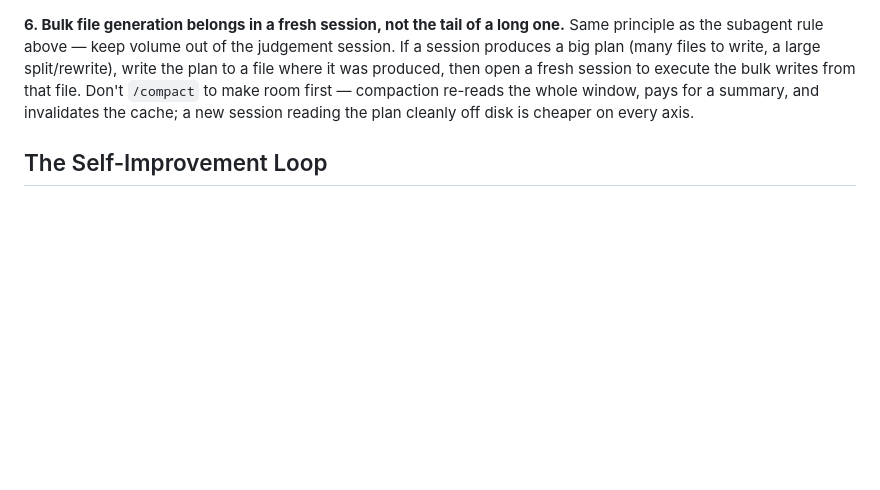
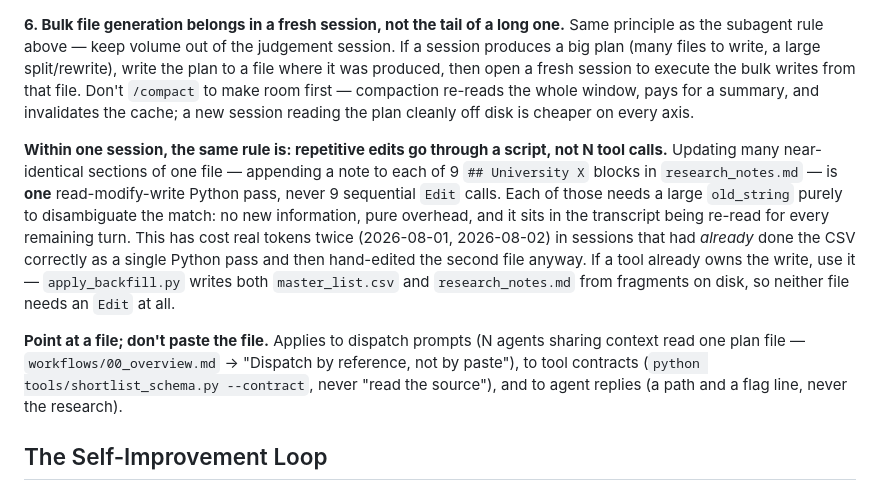
Before and after one commit to SunlessLight/university_finder, a Markdown page: CLAUDE.md, the part around the change. GitHub-like rendering; blank space fills up the shorter version.

Commit message:
docs: point agents at files instead of pasting context into prompts
Both backfill sessions had one root cause: context duplicated into N
places that the session then re-reads on every remaining turn. Write it
once, pass a path.

- Repetitive edits go through one read-modify-write script pass, not N
  Edit calls each carrying a large old_string purely to disambiguate.
- The same rule for dispatch prompts, tool contracts and agent replies.

```diff
--- a/CLAUDE.md
+++ b/CLAUDE.md
@@ -70,6 +70,21 @@ then open a fresh session to execute the bulk writes from that file. Don't `/com
 first — compaction re-reads the whole window, pays for a summary, and invalidates the cache; a new
 session reading the plan cleanly off disk is cheaper on every axis.
 
+**Within one session, the same rule is: repetitive edits go through a script, not N tool calls.**
+Updating many near-identical sections of one file — appending a note to each of 9 `## University X`
+blocks in `research_notes.md` — is **one** read-modify-write Python pass, never 9 sequential `Edit`
+calls. Each of those needs a large `old_string` purely to disambiguate the match: no new
+information, pure overhead, and it sits in the transcript being re-read for every remaining turn.
+This has cost real tokens twice (2026-08-01, 2026-08-02) in sessions that had *already* done the
+CSV correctly as a single Python pass and then hand-edited the second file anyway. If a tool
+already owns the write, use it — `apply_backfill.py` writes both `master_list.csv` and
+`research_notes.md` from fragments on disk, so neither file needs an `Edit` at all.
+
+**Point at a file; don't paste the file.** Applies to dispatch prompts (N agents sharing context
+read one plan file — `workflows/00_overview.md` → "Dispatch by reference, not by paste"), to tool
+contracts (`python tools/shortlist_schema.py --contract`, never "read the source"), and to agent
+replies (a path and a flag line, never the research).
+
 ## The Self-Improvement Loop
 
 Every failure is a chance to make the system stronger: (1) identify what broke, (2) fix the tool,
```
Also changed, not shown: README.md (+5 -0 lines).
